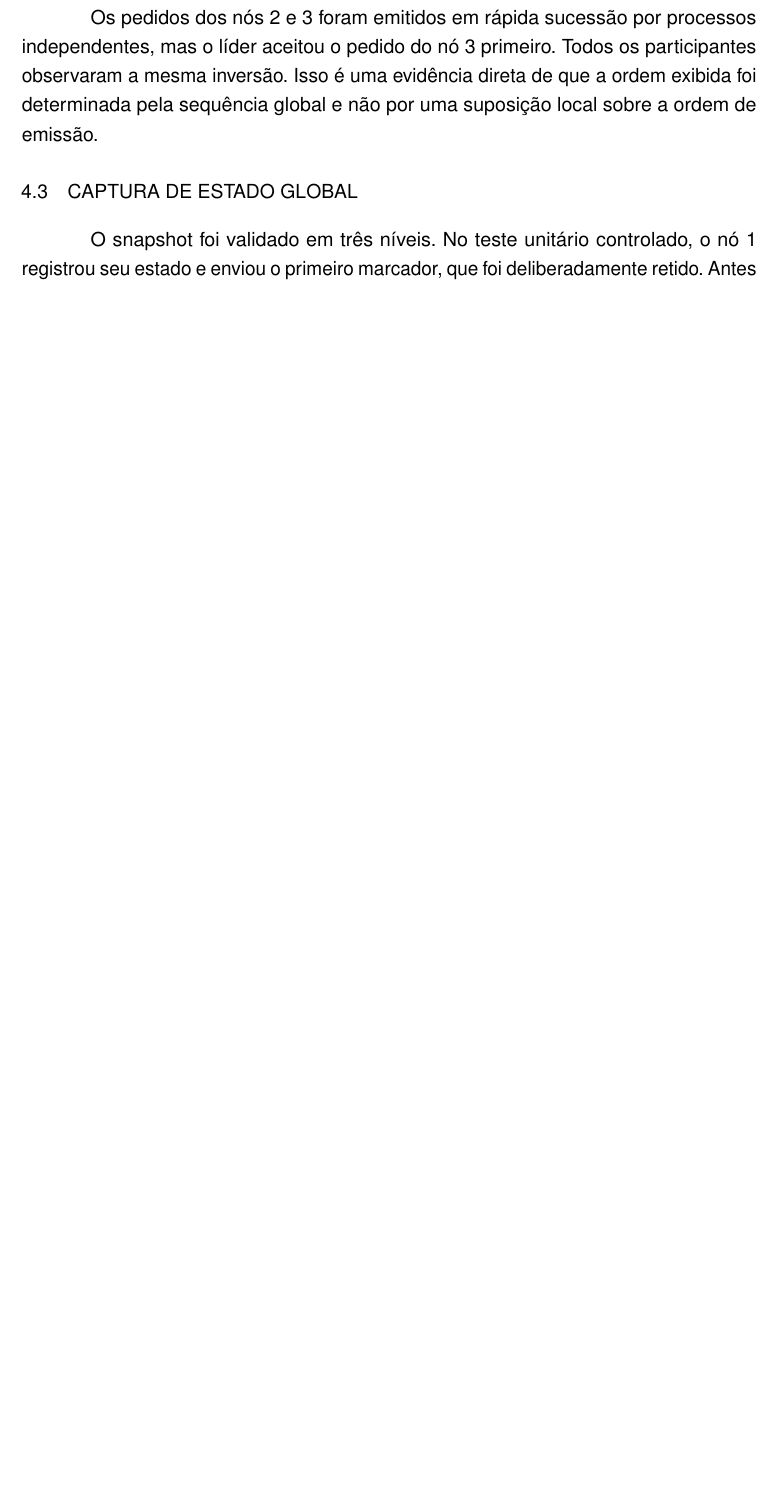
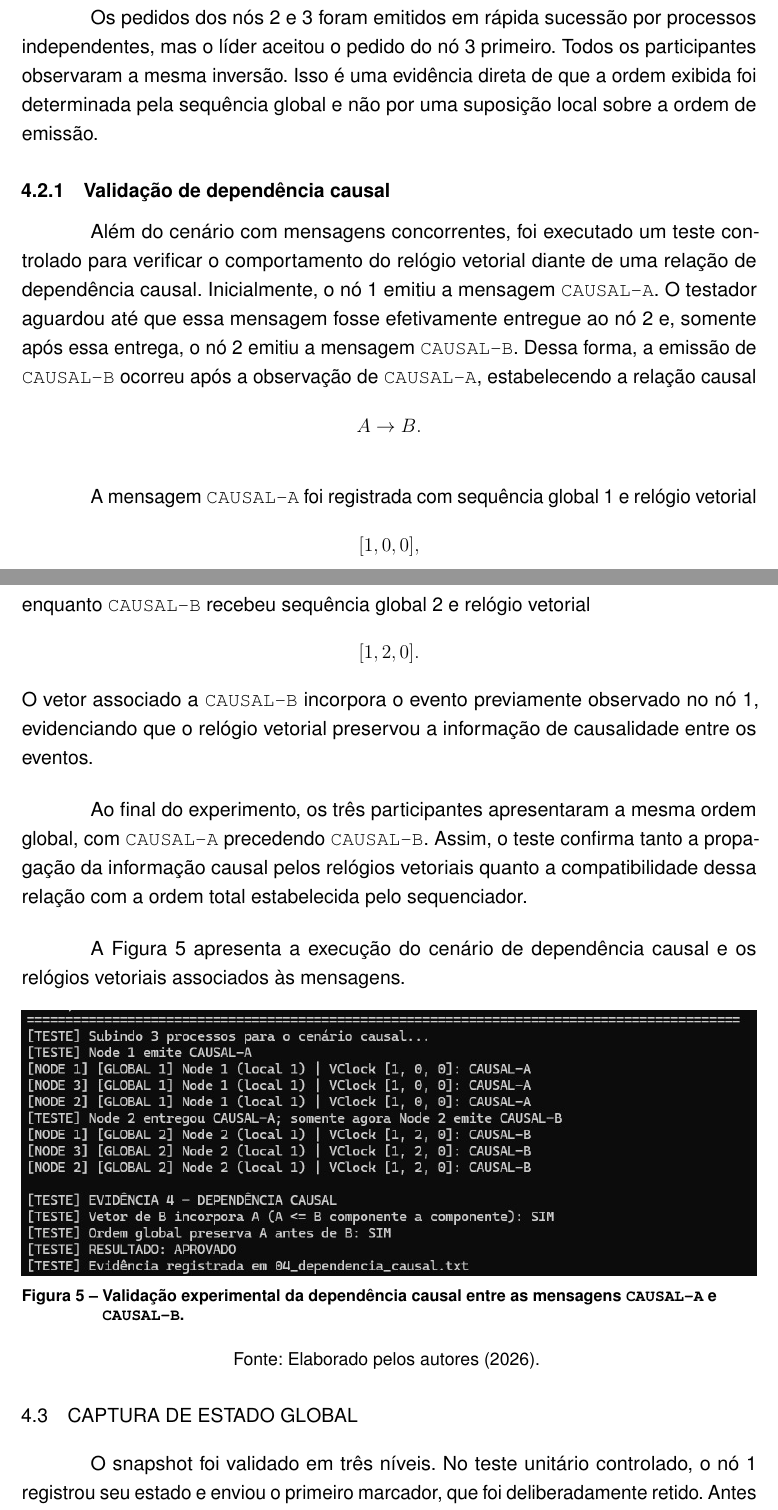
Before and after one commit to aragaoian/socket-whatsapp-clone, a LaTeX thesis (relatorio/main.tex, which reads relatorio/02-elementos-textuais/avaliacao.tex): part of page 18 of 23 before the commit and two parts of pages 19 and 20 of 27 after it, the two joined at a grey line, cut so that both start at the same text, the shorter picture padded with empty space. The pictures show the PDF file relatorio/main.pdf that the author committed with the source.

Commit message:
* enh: figure evidence of test scenarios; * enh: test scenario for causal dependency; * fix: remove redundant text in evaluation section;

```diff
--- a/relatorio/02-elementos-textuais/avaliacao.tex
+++ b/relatorio/02-elementos-textuais/avaliacao.tex
@@ -47,6 +47,14 @@ emitiram simultaneamente.
     \end{tabular}
 \end{table}
 
+\begin{figure}[H]
+    \centering
+    \includegraphics[width=1.0\textwidth]{04-figuras/teste_ordem_total_3_nos.png}
+    \caption{Execução do teste de ordem total com três nós}
+    \label{fig:teste-ordem-3-nos}
+    \fonte{Elaborado pelos autores (2026).}
+\end{figure}
+
 A saída resumida do cenário de 15 nós foi:
 
 \begin{lstlisting}[numbers=none]
@@ -60,11 +68,48 @@ comparacao dos 15 historicos: IDENTICOS
 buffers restantes: [[], [], [], [], [], [], [], [], [], [], [], [], [], [], []]
 \end{lstlisting}
 
+\begin{figure}[H]
+    \centering
+    \includegraphics[width=1.0\textwidth]{04-figuras/teste_ordem_total_15_nos.png}
+    \caption{Execução do teste de ordem total com quinze nós}
+    \label{fig:teste-ordem-15-nos}
+    \fonte{Elaborado pelos autores (2026).}
+\end{figure}
+
 Os pedidos dos nós 2 e 3 foram emitidos em rápida sucessão por processos
 independentes, mas o líder aceitou o pedido do nó 3 primeiro. Todos os participantes
 observaram a mesma inversão. Isso é uma evidência direta de que a ordem exibida foi
 determinada pela sequência global e não por uma suposição local sobre a ordem de
 emissão.
+
+\subsection{Validação de dependência causal}
+
+Além do cenário com mensagens concorrentes, foi executado um teste controlado para verificar o comportamento do relógio vetorial diante de uma relação de dependência causal. Inicialmente, o nó 1 emitiu a mensagem \texttt{CAUSAL-A}. O testador aguardou até que essa mensagem fosse efetivamente entregue ao nó 2 e, somente após essa entrega, o nó 2 emitiu a mensagem \texttt{CAUSAL-B}. Dessa forma, a emissão de \texttt{CAUSAL-B} ocorreu após a observação de \texttt{CAUSAL-A}, estabelecendo a relação causal
+\[
+A \rightarrow B.
+\]
+
+A mensagem \texttt{CAUSAL-A} foi registrada com sequência global 1 e relógio vetorial
+\[
+[1,0,0],
+\]
+enquanto \texttt{CAUSAL-B} recebeu sequência global 2 e relógio vetorial
+\[
+[1,2,0].
+\]
+O vetor associado a \texttt{CAUSAL-B} incorpora o evento previamente observado no nó 1, evidenciando que o relógio vetorial preservou a informação de causalidade entre os eventos.
+
+Ao final do experimento, os três participantes apresentaram a mesma ordem global, com \texttt{CAUSAL-A} precedendo \texttt{CAUSAL-B}. Assim, o teste confirma tanto a propagação da informação causal pelos relógios vetoriais quanto a compatibilidade dessa relação com a ordem total estabelecida pelo sequenciador.
+
+A Figura~\ref{fig:teste-causal} apresenta a execução do cenário de dependência causal e os relógios vetoriais associados às mensagens.
+
+\begin{figure}[htb]
+    \centering
+    \includegraphics[width=\textwidth]{04-figuras/teste_dependencia_causal.png}
+    \caption{Validação experimental da dependência causal entre as mensagens \texttt{CAUSAL-A} e \texttt{CAUSAL-B}.}
+    \label{fig:teste-causal}
+    \fonte{Elaborado pelos autores (2026).}
+\end{figure}
 
 \section{Captura de estado global}\label{sec:teste-snapshot}
 
@@ -110,6 +155,14 @@ historicos globais identicos: SIM
 historico de referencia: [1, 2, 3, 4, 5]
 \end{lstlisting}
 
+\begin{figure}[H]
+    \centering
+    \includegraphics[width=1.0\textwidth]{04-figuras/teste_snapshot_estado_global.png}
+    \caption{Execução da captura de estado global com o algoritmo de Chandy--Lamport}
+    \label{fig:teste-snapshot}
+    \fonte{Elaborado pelos autores (2026).}
+\end{figure}
+
 Esses ensaios demonstram tanto a conclusão do protocolo na escala exigida quanto
 o aspecto essencial de consistência: uma mensagem que cruza o corte não desaparece
 nem é contada como recebida antes de seu envio, pois permanece registrada no
@@ -150,6 +202,14 @@ sobreviventes.
     \end{tabular}
 \end{table}
 
+\begin{figure}[H]
+    \centering
+    \includegraphics[width=1.0\textwidth]{04-figuras/teste_reeleicao_lider.png}
+    \caption{Execução da reeleição do coordenador e continuidade da ordem global}
+    \label{fig:teste-reeleicao}
+    \fonte{Elaborado pelos autores (2026).}
+\end{figure}
+
 Também foi executado um teste controlado de difusão parcial. Um sobrevivente
 possuía $[1,2]$, enquanto o futuro líder possuía apenas $[1]$. A resposta de estado
 permitiu que o novo coordenador recuperasse a mensagem 2 e a retransmitisse antes
@@ -170,6 +230,14 @@ vez no destino e nenhuma vez no emissor. Uma mensagem de grupo enviada como cont
 foi entregue globalmente nos dois processos e não recebeu o rótulo privado. O mesmo
 teste confirmou que mensagens de grupo remotas atualizam o vetor apenas uma vez.
 
+\begin{figure}[H]
+    \centering
+    \includegraphics[width=1.0\textwidth]{04-figuras/teste_mensagem_privada.png}
+    \caption{Execução do teste de mensagem privada por unicast}
+    \label{fig:teste-mensagem-privada}
+    \fonte{Elaborado pelos autores (2026).}
+\end{figure}
+
 \section{Limitações}\label{sec:limitacoes}
 
 Além dos resultados anteriores, a versão atual possui as seguintes limitações:
```
Also changed, not shown: relatorio/01-elementos-pre-textuais/resumoPt.tex (+1 -1 lines), relatorio/02-elementos-textuais/algoritmos.tex (+3 -3 lines), relatorio/02-elementos-textuais/conclusao.tex (+1 -1 lines), relatorio/02-elementos-textuais/introducao.tex (+1 -1 lines), relatorio/04-figuras/teste_dependencia_causal.png (added), relatorio/04-figuras/teste_mensagem_privada.png (added), relatorio/04-figuras/teste_ordem_total_15_nos.png (added), relatorio/04-figuras/teste_ordem_total_3_nos.png (added), relatorio/04-figuras/teste_reeleicao_lider.png (added), relatorio/04-figuras/teste_snapshot_estado_global.png (added), relatorio/main.pdf, relatorio/02-elementos-textuais/avaliacao.tex (13 more changed lines).
